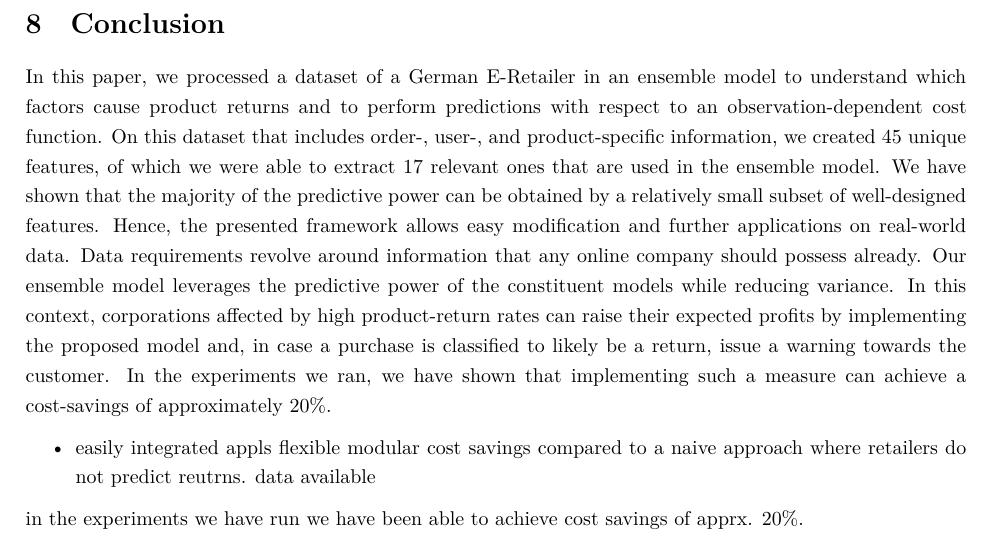
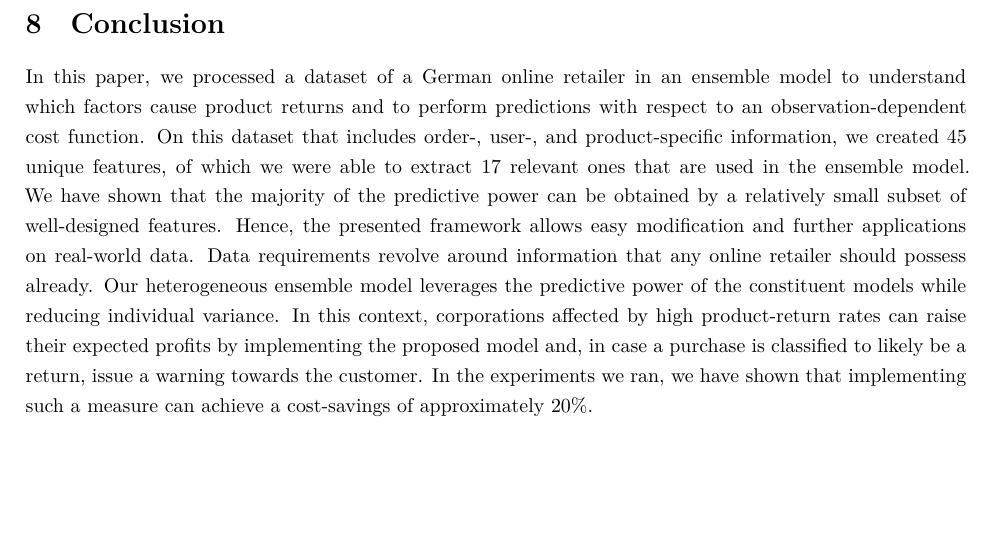
Before and after one commit to phinguyen44/BADS_Project_WS1617, an R Markdown document (Written/Template.Rmd): part of page 21 of 23, cut so that both start at the same text, the shorter picture padded with empty space. Rendered offline with R 4.5, knitr and Pandoc, then LaTeX, with nearby package versions; a font, style sheet, LaTeX package, included part or bibliography that could not be used is replaced or left out.

Commit message:
conclusion rdy

```diff
--- a/Written/Template.Rmd
+++ b/Written/Template.Rmd
@@ -422,23 +422,15 @@ Table: Cost improvement from ensembling
 
 Based on our test set, ensembling shows an average cost improvement of 1.5% over the base classifiers in terms of total costs. Although this figure may seem small, it can result in significant cost savings for the retailer over the long run. Additionally, we note that in some cases the ensemble performs slightly worse than the best individual classifier. However, we believe this approach remains valid because of how high the variation is between individual runs, depending on the observations in the data set. The ensembling process helps reduce this variation by averaging the performance of each model. We estimate the overall cost reduction potential of our ensemble model to be close to 20%, a promising result.
 
+\newpage
+
 \section{Conclusion}
 
-In this paper, we processed a dataset of a German E-Retailer in an ensemble model to understand which factors cause product returns and to perform predictions with respect to an observation-dependent cost function. On this dataset that includes order-, user-, and product-specific information, we created 45 unique features, of which we were able to extract 17 relevant ones that are used in the ensemble model. We have shown that the majority of the predictive power can be obtained by a relatively small subset of well-designed features.
-Hence, the presented framework allows easy modification and further applications on real-world data. Data requirements revolve around information that any online company should possess already.
-Our ensemble model leverages the predictive power of the constituent models while reducing variance.
+In this paper, we processed a dataset of a German online retailer in an ensemble model to understand which factors cause product returns and to perform predictions with respect to an observation-dependent cost function. On this dataset that includes order-, user-, and product-specific information, we created 45 unique features, of which we were able to extract 17 relevant ones that are used in the ensemble model. We have shown that the majority of the predictive power can be obtained by a relatively small subset of well-designed features.
+Hence, the presented framework allows easy modification and further applications on real-world data. Data requirements revolve around information that any online retailer should possess already.
+Our heterogeneous ensemble model leverages the predictive power of the constituent models while reducing individual variance.
 In this context, corporations affected by high product-return rates can raise their expected profits by implementing the proposed model and, in case a purchase is classified to likely be a return, issue a warning towards the customer. In the experiments we ran, we have shown that implementing such a measure can achieve a cost-savings of approximately 20%.
 
-
-
-- easily integrated
-appls
-flexible
-modular
-cost savings compared to a naive approach where retailers do not predict reutrns.
-data available
-
-in the experiments we have run we have been able to achieve cost savings of apprx. 20%.
 
 
 
```
